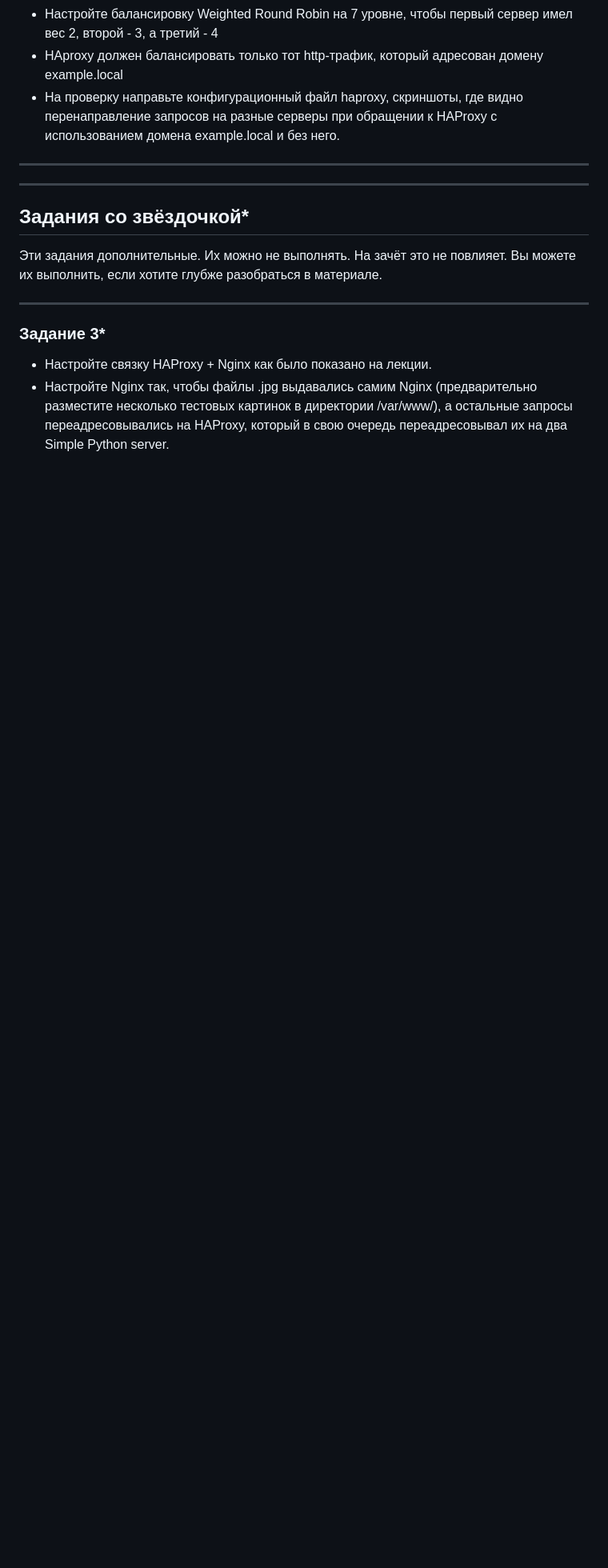
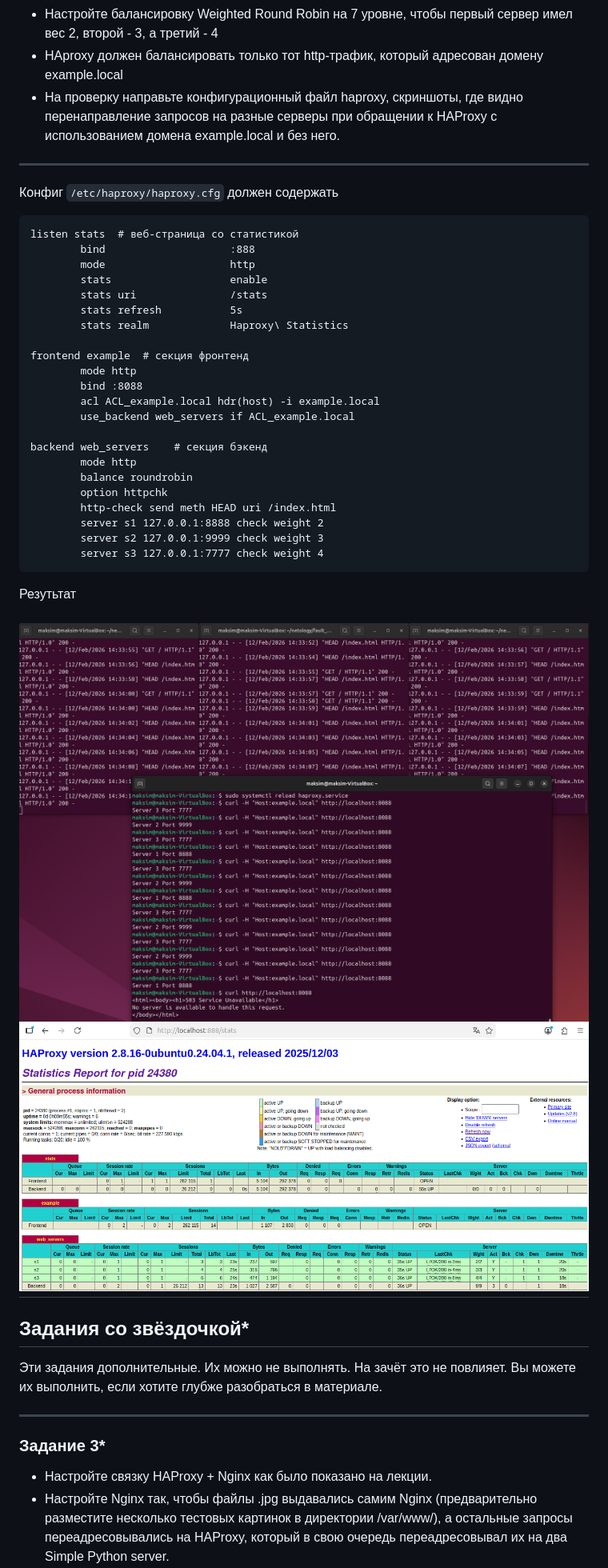
Before and after one commit to Knesin/fault-tolerance_02, a Markdown page: README.md, the part around one of its changes. Shown at 80% size. Rendered like a GitHub page; pictures changed too: img/task2_1.png (added), img/task2_2.png (added); blank space fills up the shorter version.

````diff
--- a/README.md
+++ b/README.md
@@ -18,6 +51,35 @@
 
 ---
 
+Конфиг `/etc/haproxy/haproxy.cfg` должен содержать
+```
+listen stats  # веб-страница со статистикой
+        bind                    :888
+        mode                    http
+        stats                   enable
+        stats uri               /stats
+        stats refresh           5s
+        stats realm             Haproxy\ Statistics
+
+frontend example  # секция фронтенд
+        mode http
+        bind :8088
+        acl ACL_example.local hdr(host) -i example.local
+        use_backend web_servers if ACL_example.local
+
+backend web_servers    # секция бэкенд
+        mode http
+        balance roundrobin
+        option httpchk
+        http-check send meth HEAD uri /index.html
+        server s1 127.0.0.1:8888 check weight 2
+        server s2 127.0.0.1:9999 check weight 3
+        server s3 127.0.0.1:7777 check weight 4
+```
+Резутьтат
+
+![Консоль](img/task2_1.png)
+![Статистика](img/task2_2.png)
 ---
 
 ## Задания со звёздочкой*
````
Also changed, not shown: other parts of README.md (+34 -1 lines), img/task1_1.png (added), img/task1_2.png (added), 9 other files.
